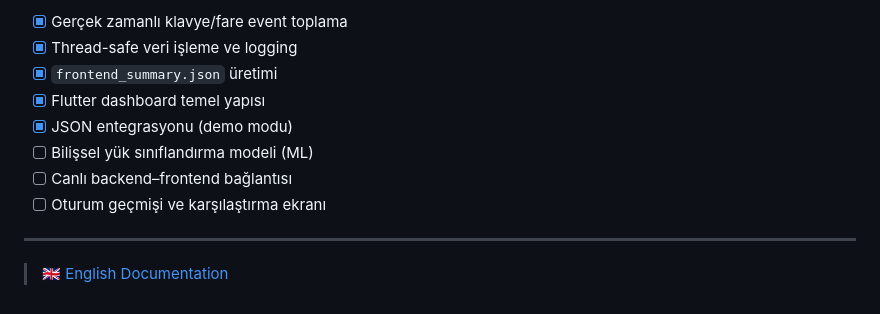
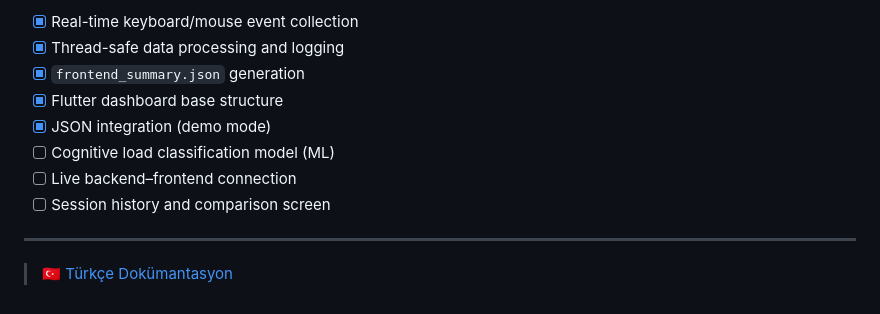
Before and after one commit to elifyesilyurt/FlowStateAI, a Markdown page: README.md, the part around one of its changes. Drawn GitHub-style.

```diff
--- a/README.md
+++ b/README.md
@@ -176,13 +176,13 @@ Uygulama Aç  →  Home Ekranı  →  Start Session
 
-- [x] Gerçek zamanlı klavye/fare event toplama
-- [x] Thread-safe veri işleme ve logging
-- [x] `frontend_summary.json` üretimi
-- [x] Flutter dashboard temel yapısı
-- [x] JSON entegrasyonu (demo modu)
-- [ ] Bilişsel yük sınıflandırma modeli (ML)
-- [ ] Canlı backend–frontend bağlantısı
-- [ ] Oturum geçmişi ve karşılaştırma ekranı
+- [x] Real-time keyboard/mouse event collection
+- [x] Thread-safe data processing and logging
+- [x] `frontend_summary.json` generation
+- [x] Flutter dashboard base structure
+- [x] JSON integration (demo mode)
+- [ ] Cognitive load classification model (ML)
+- [ ] Live backend–frontend connection
+- [ ] Session history and comparison screen
 
 ---
 
-> 🇬🇧 [English Documentation](../README.md)
+> 🇹🇷 [Türkçe Dokümantasyon](docs/README_TR.md)
```
Also changed, not shown: other parts of README.md (+52 -52 lines).
